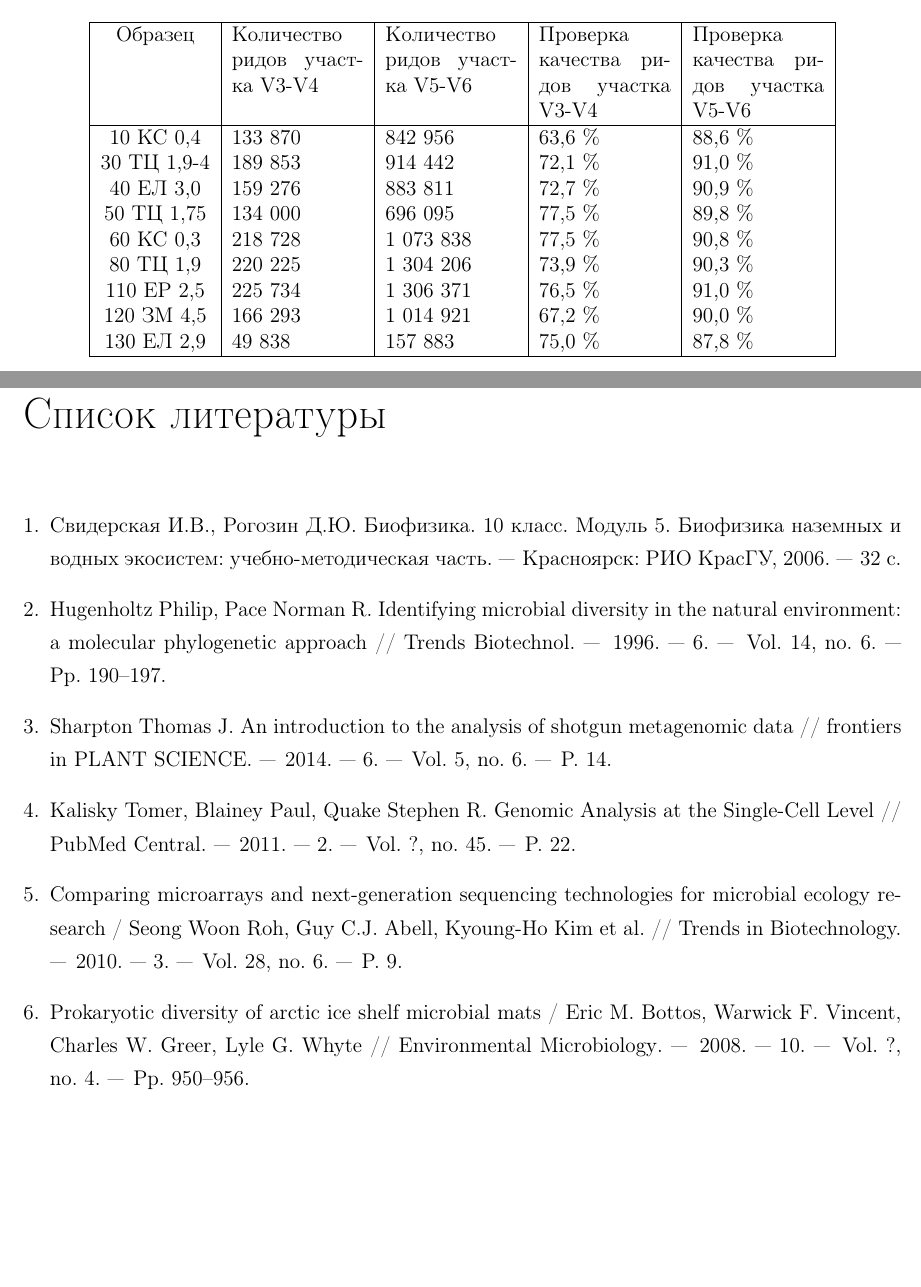
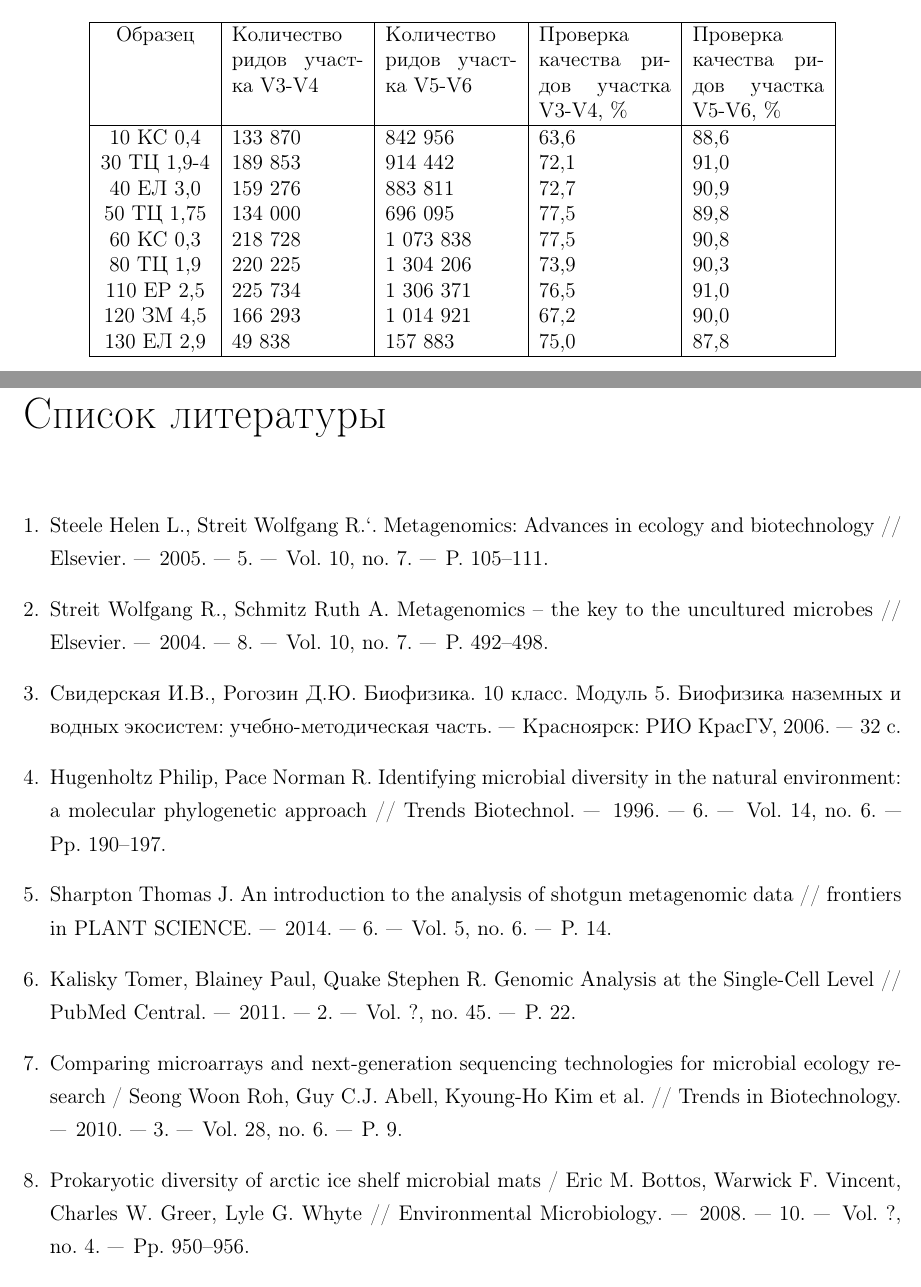
Before and after one commit to DashaBoldireva/thesis, a LaTeX thesis (dissertation.tex, which reads biblio.bib, part2.tex): two parts of pages 24 and 27 of 30, joined at a grey line, cut so that both start at the same text, the shorter picture padded with empty space. Compiled offline with pdfLaTeX; a LaTeX package or settings file that is missing is left out.

Commit message:
ссылки 8 и 9

```diff
--- a/biblio.bib
+++ b/biblio.bib
@@ -79,0 +86,4 @@
+  title    = {Metagenomics – the key to the uncultured microbes},
+  journal  = {Elsevier},
+  year     = {2004},
+  number   = {7},
@@ -80,3 +98,9 @@
+  title    = {Metagenomics: Advances in ecology and biotechnology},
+  journal  = {Elsevier},
+  year     = {2005},
+  number   = {7},
+  pages    = {105–111},
+  month    = {5},
   volume   = {10},
   language = {english}
 }
--- a/part2.tex
+++ b/part2.tex
@@ -9,17 +9,17 @@
 \begin{center}
 \begin{tabular}{|c|p{0.15\linewidth}|p{0.15\linewidth}|p{0.15\linewidth}|p{0.15\linewidth}|}
 \hline
-Образец & Количество ридов участка V3-V4 & Количество ридов участка V5-V6 & Проверка качества ридов участка V3-V4 & Проверка качества ридов участка V5-V6 \\
+Образец & Количество ридов участка V3-V4 & Количество ридов участка V5-V6 & Проверка качества ридов участка V3-V4, \% & Проверка качества ридов участка V5-V6, \% \\
 \hline
-10 КС 0,4 &                                                                                                                                                                                                                                                                                                                                                                                                                                                                                                                                                                        133 870 & 842 956 & 63,6 \% & 88,6 \% \\
-30 ТЦ 1,9-4 & 189 853 & 914 442 & 72,1 \% & 91,0 \% \\
-40 ЕЛ 3,0 & 159 276 & 883 811 & 72,7 \% & 90,9 \% \\
-50 ТЦ 1,75 & 134 000 & 696 095 & 77,5 \% & 89,8 \% \\
-60 КС 0,3 & 218 728 & 1 073 838 & 77,5 \% & 90,8 \% \\
-80 ТЦ 1,9 & 220 225 & 1 304 206 & 73,9 \% & 90,3 \% \\
-110 ЕР 2,5 & 225 734 & 1 306 371 & 76,5 \% & 91,0 \% \\
-120 ЗМ 4,5 & 166 293 & 1 014 921 & 67,2 \% & 90,0 \% \\
-130 ЕЛ 2,9 & 49 838 & 157 883 & 75,0 \% & 87,8 \% \\
+10 КС 0,4 &                                                                                                                                                                                                                                                                                                                                                                                                                                                                                                                                                                        133 870 & 842 956 & 63,6 & 88,6  \\
+30 ТЦ 1,9-4 & 189 853 & 914 442 & 72,1  & 91,0  \\
+40 ЕЛ 3,0 & 159 276 & 883 811 & 72,7  & 90,9  \\
+50 ТЦ 1,75 & 134 000 & 696 095 & 77,5  & 89,8  \\
+60 КС 0,3 & 218 728 & 1 073 838 & 77,5  & 90,8  \\
+80 ТЦ 1,9 & 220 225 & 1 304 206 & 73,9  & 90,3  \\
+110 ЕР 2,5 & 225 734 & 1 306 371 & 76,5  & 91,0  \\
+120 ЗМ 4,5 & 166 293 & 1 014 921 & 67,2  & 90,0  \\
+130 ЕЛ 2,9 & 49 838 & 157 883 & 75,0  & 87,8  \\
 \hline
 \end{tabular}
 \end{center}
```
Also changed, not shown: introduction.tex (+2 -2 lines), dissertation.pdf, biblio.bib (14 more changed lines), part2.tex (7 more changed lines).
